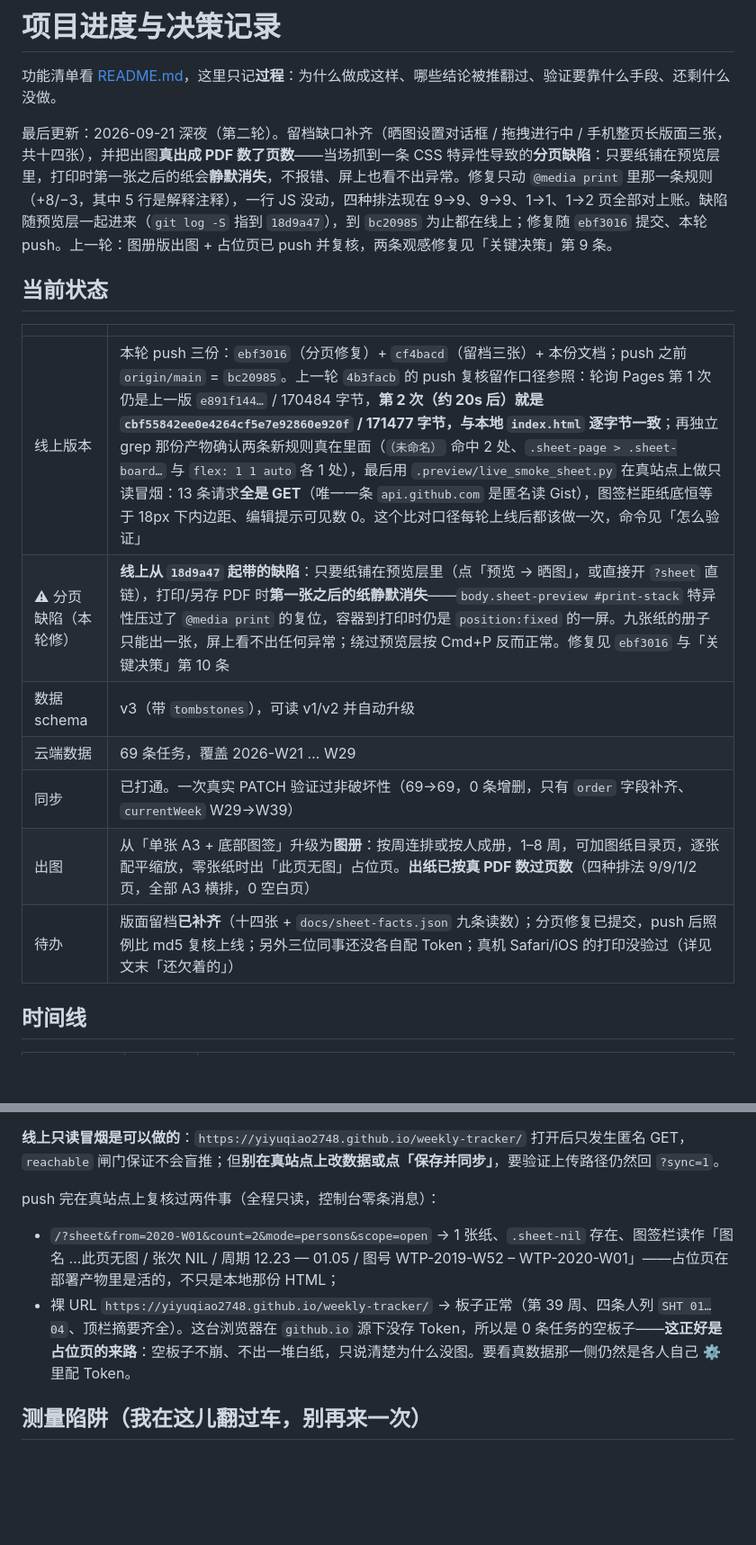
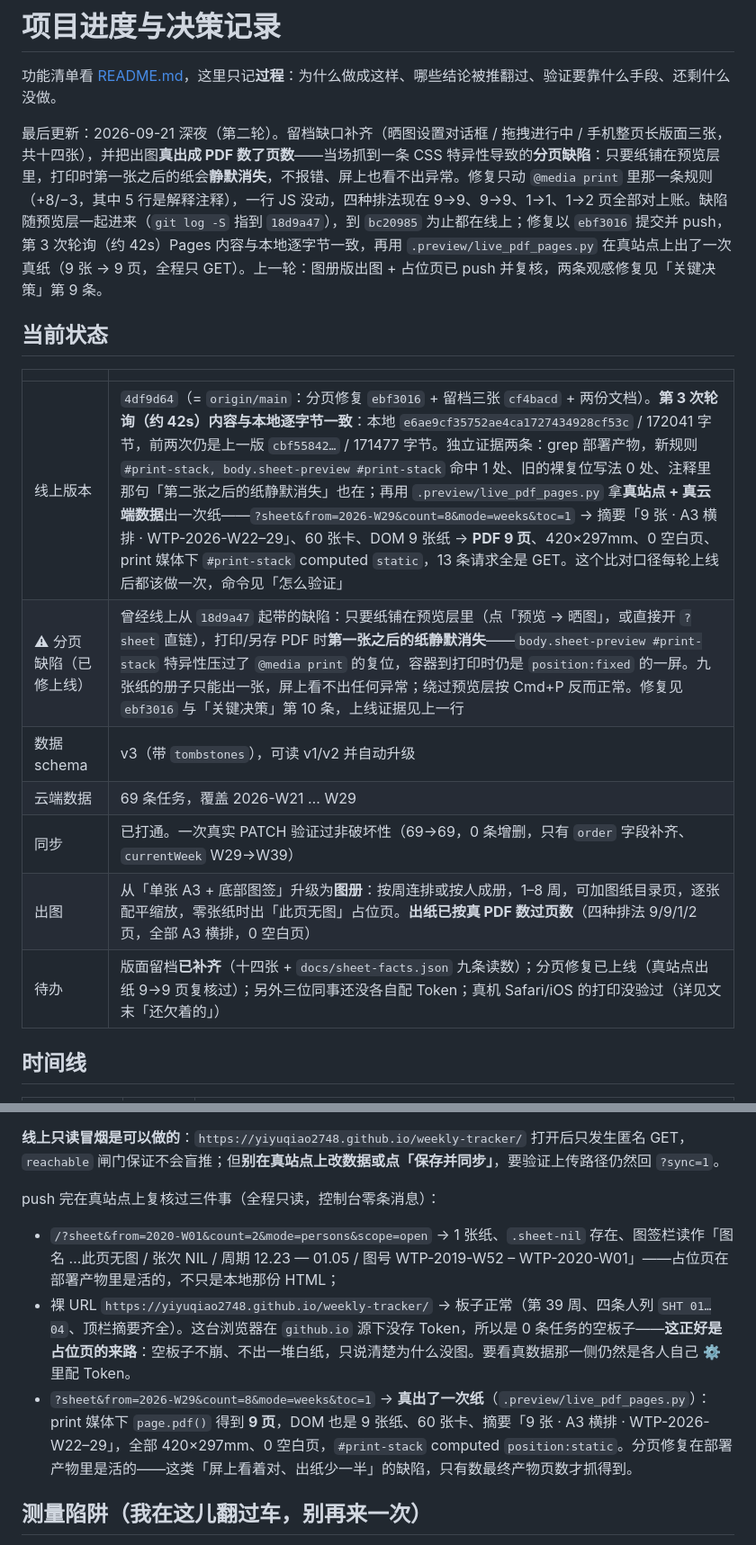
Before and after one commit to yiyuqiao2748/weekly-tracker, a Markdown page: PROGRESS.md, 2 parts joined by grey strips. Shown at 90% size. Drawn GitHub-style; blank space fills up the shorter version.

Commit message:
docs: 记下分页修复的上线复核（第 3 次轮询约 42s 一致，真站点出纸 9→9 页）
上一份文档还写着「修复已提交、本轮 push」——文档不能比仓库旧。补上实测：
Pages 前两次仍是上一版 cbf55842…/171477 字节，第 3 次（约 42s）与本地
e6ae9cf3…/172041 逐字节一致；grep 部署产物确认新规则命中 1 处、旧的裸复位
写法 0 处。

另加一条更硬的证据：`.preview/live_pdf_pages.py` 拿真站点 + 云端真数据在 print
媒体下出一次纸，9 张纸 → 9 页、60 张卡、420×297mm、0 空白页、13 条请求全 GET。
以后 push 完除了比 md5，出纸相关的改动就该这样再数一遍页数。

```diff
--- a/PROGRESS.md
+++ b/PROGRESS.md
@@ -2,19 +2,19 @@
 
 功能清单看 [README.md](./README.md)，这里只记**过程**：为什么做成这样、哪些结论被推翻过、验证要靠什么手段、还剩什么没做。
 
-最后更新：2026-09-21 深夜（第二轮）。留档缺口补齐（晒图设置对话框 / 拖拽进行中 / 手机整页长版面三张，共十四张），并把出图**真出成 PDF 数了页数**——当场抓到一条 CSS 特异性导致的**分页缺陷**：只要纸铺在预览层里，打印时第一张之后的纸会**静默消失**，不报错、屏上也看不出异常。修复只动 `@media print` 里那一条规则（+8/−3，其中 5 行是解释注释），一行 JS 没动，四种排法现在 9→9、9→9、1→1、1→2 页全部对上账。缺陷随预览层一起进来（`git log -S` 指到 `18d9a47`），到 `bc20985` 为止都在线上；修复随 `ebf3016` 提交、本轮 push。上一轮：图册版出图 + 占位页已 push 并复核，两条观感修复见「关键决策」第 9 条。
+最后更新：2026-09-21 深夜（第二轮）。留档缺口补齐（晒图设置对话框 / 拖拽进行中 / 手机整页长版面三张，共十四张），并把出图**真出成 PDF 数了页数**——当场抓到一条 CSS 特异性导致的**分页缺陷**：只要纸铺在预览层里，打印时第一张之后的纸会**静默消失**，不报错、屏上也看不出异常。修复只动 `@media print` 里那一条规则（+8/−3，其中 5 行是解释注释），一行 JS 没动，四种排法现在 9→9、9→9、1→1、1→2 页全部对上账。缺陷随预览层一起进来（`git log -S` 指到 `18d9a47`），到 `bc20985` 为止都在线上；修复以 `ebf3016` 提交并 push，第 3 次轮询（约 42s）Pages 内容与本地逐字节一致，再用 `.preview/live_pdf_pages.py` 在真站点上出了一次真纸（9 张 → 9 页，全程只 GET）。上一轮：图册版出图 + 占位页已 push 并复核，两条观感修复见「关键决策」第 9 条。
 
 ## 当前状态
 
 | | |
 | --- | --- |
-| 线上版本 | 本轮 push 三份：`ebf3016`（分页修复）+ `cf4bacd`（留档三张）+ 本份文档；push 之前 `origin/main` = `bc20985`。上一轮 `4b3facb` 的 push 复核留作口径参照：轮询 Pages 第 1 次仍是上一版 `e891f144…` / 170484 字节，**第 2 次（约 20s 后）就是 `cbf55842ee0e4264cf5e7e92860e920f` / 171477 字节，与本地 `index.html` 逐字节一致**；再独立 grep 那份产物确认两条新规则真在里面（`（未命名）` 命中 2 处、`.sheet-page > .sheet-board…` 与 `flex: 1 1 auto` 各 1 处），最后用 `.preview/live_smoke_sheet.py` 在真站点上做只读冒烟：13 条请求**全是 GET**（唯一一条 `api.github.com` 是匿名读 Gist），图签栏距纸底恒等于 18px 下内边距、编辑提示可见数 0。这个比对口径每轮上线后都该做一次，命令见「怎么验证」 |
-| ⚠ 分页缺陷（本轮修） | **线上从 `18d9a47` 起带的缺陷**：只要纸铺在预览层里（点「预览 → 晒图」，或直接开 `?sheet` 直链），打印/另存 PDF 时**第一张之后的纸静默消失**——`body.sheet-preview #print-stack` 特异性压过了 `@media print` 的复位，容器到打印时仍是 `position:fixed` 的一屏。九张纸的册子只能出一张，屏上看不出任何异常；绕过预览层按 Cmd+P 反而正常。修复见 `ebf3016` 与「关键决策」第 10 条 |
+| 线上版本 | `4df9d64`（= `origin/main`：分页修复 `ebf3016` + 留档三张 `cf4bacd` + 两份文档）。**第 3 次轮询（约 42s）内容与本地逐字节一致**：本地 `e6ae9cf35752ae4ca1727434928cf53c` / 172041 字节，前两次仍是上一版 `cbf55842…` / 171477 字节。独立证据两条：grep 部署产物，新规则 `#print-stack, body.sheet-preview #print-stack` 命中 1 处、旧的裸复位写法 0 处、注释里那句「第二张之后的纸静默消失」也在；再用 `.preview/live_pdf_pages.py` 拿**真站点 + 真云端数据**出一次纸——`?sheet&from=2026-W29&count=8&mode=weeks&toc=1` → 摘要「9 张 · A3 横排 · WTP-2026-W22–29」、60 张卡、DOM 9 张纸 → **PDF 9 页**、420×297mm、0 空白页、print 媒体下 `#print-stack` computed `static`，13 条请求全是 GET。这个比对口径每轮上线后都该做一次，命令见「怎么验证」 |
+| ⚠ 分页缺陷（已修上线） | 曾经线上从 `18d9a47` 起带的缺陷：只要纸铺在预览层里（点「预览 → 晒图」，或直接开 `?sheet` 直链），打印/另存 PDF 时**第一张之后的纸静默消失**——`body.sheet-preview #print-stack` 特异性压过了 `@media print` 的复位，容器到打印时仍是 `position:fixed` 的一屏。九张纸的册子只能出一张，屏上看不出任何异常；绕过预览层按 Cmd+P 反而正常。修复见 `ebf3016` 与「关键决策」第 10 条，上线证据见上一行 |
 | 数据 schema | v3（带 `tombstones`），可读 v1/v2 并自动升级 |
 | 云端数据 | 69 条任务，覆盖 2026-W21 … W29 |
 | 同步 | 已打通。一次真实 PATCH 验证过非破坏性（69→69，0 条增删，只有 `order` 字段补齐、`currentWeek` W29→W39） |
 | 出图 | 从「单张 A3 + 底部图签」升级为**图册**：按周连排或按人成册，1–8 周，可加图纸目录页，逐张配平缩放，零张纸时出「此页无图」占位页。**出纸已按真 PDF 数过页数**（四种排法 9/9/1/2 页，全部 A3 横排，0 空白页） |
-| 待办 | 版面留档**已补齐**（十四张 + `docs/sheet-facts.json` 九条读数）；分页修复已提交，push 后照例比 md5 复核上线；另外三位同事还没各自配 Token；真机 Safari/iOS 的打印没验过（详见文末「还欠着的」） |
+| 待办 | 版面留档**已补齐**（十四张 + `docs/sheet-facts.json` 九条读数）；分页修复已上线（真站点出纸 9→9 页复核过）；另外三位同事还没各自配 Token；真机 Safari/iOS 的打印没验过（详见文末「还欠着的」） |
 
 ## 时间线
 
@@ -242,10 +242,11 @@ http://127.0.0.1:8899/preview.html?sheet&from=2026-W38&count=3&mode=persons
 
 **线上只读冒烟是可以做的**：`https://yiyuqiao2748.github.io/weekly-tracker/` 打开后只发生匿名 GET，`reachable` 闸门保证不会盲推；但**别在真站点上改数据或点「保存并同步」**，要验证上传路径仍然回 `?sync=1`。
 
-push 完在真站点上复核过两件事（全程只读，控制台零条消息）：
+push 完在真站点上复核过三件事（全程只读，控制台零条消息）：
 
 - `/?sheet&from=2020-W01&count=2&mode=persons&scope=open` → 1 张纸、`.sheet-nil` 存在、图签栏读作「图名 …此页无图 / 张次 NIL / 周期 12.23 — 01.05 / 图号 WTP-2019-W52 – WTP-2020-W01」——占位页在部署产物里是活的，不只是本地那份 HTML；
 - 裸 URL `https://yiyuqiao2748.github.io/weekly-tracker/` → 板子正常（第 39 周、四条人列 `SHT 01…04`、顶栏摘要齐全）。这台浏览器在 `github.io` 源下没存 Token，所以是 0 条任务的空板子——**这正好是占位页的来路**：空板子不崩、不出一堆白纸，只说清楚为什么没图。要看真数据那一侧仍然是各人自己 ⚙ 里配 Token。
+- `?sheet&from=2026-W29&count=8&mode=weeks&toc=1` → **真出了一次纸**（`.preview/live_pdf_pages.py`）：print 媒体下 `page.pdf()` 得到 **9 页**，DOM 也是 9 张纸、60 张卡、摘要「9 张 · A3 横排 · WTP-2026-W22–29」，全部 420×297mm、0 空白页，`#print-stack` computed `position:static`。分页修复在部署产物里是活的——这类「屏上看着对、出纸少一半」的缺陷，只有数最终产物页数才抓得到。
 
 ## 测量陷阱（我在这儿翻过车，别再来一次）
 
```
Also changed, not shown: other parts of PROGRESS.md (+2 -2 lines).
